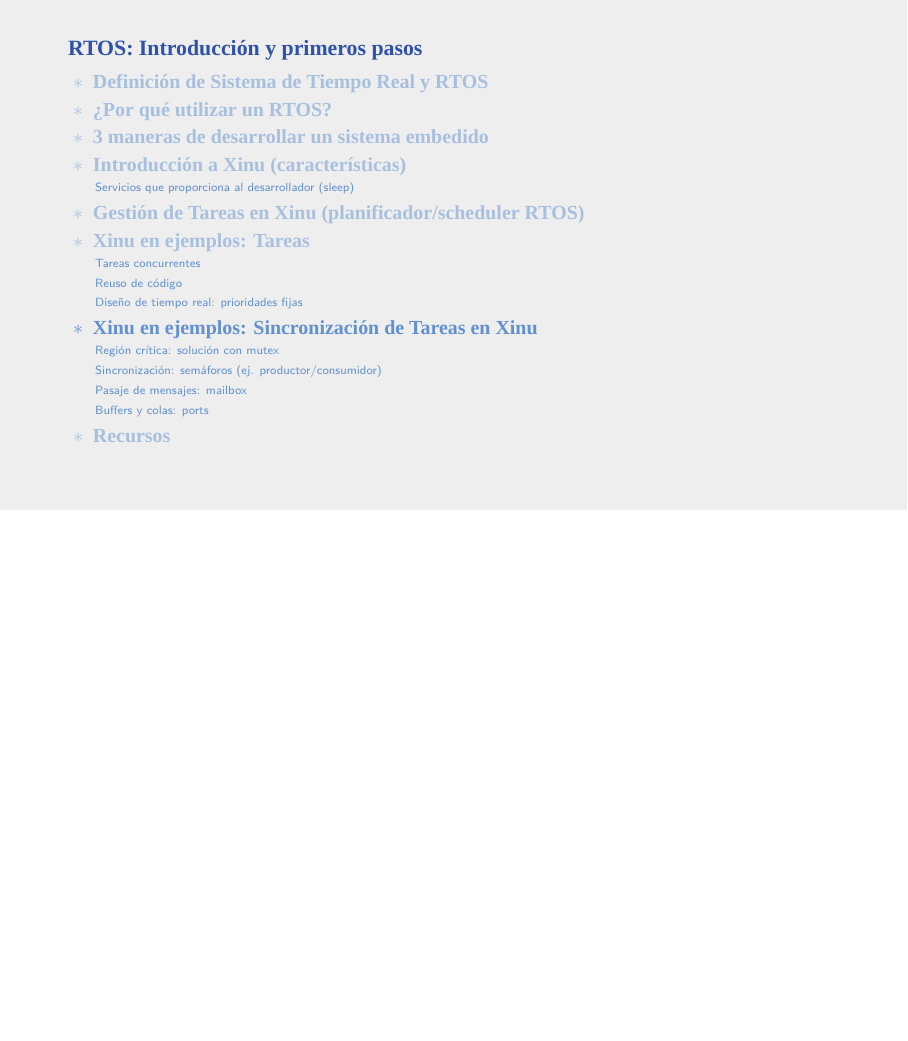
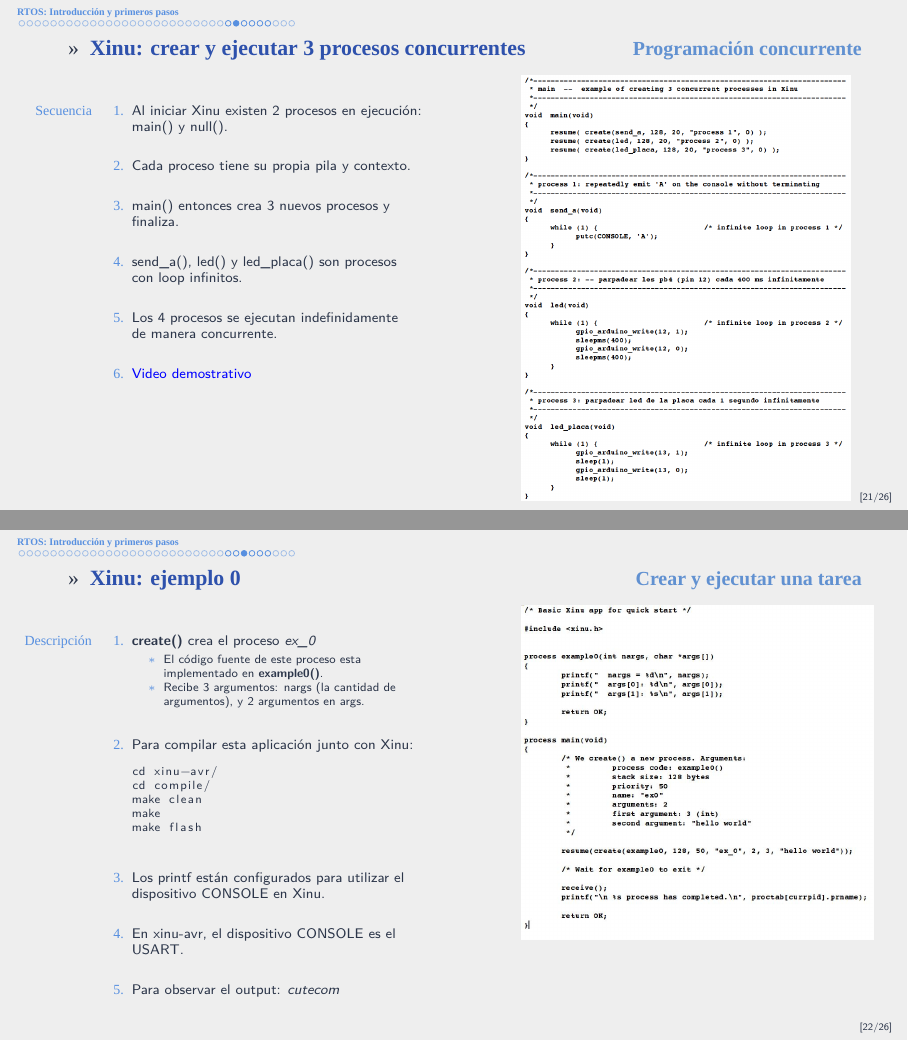
Before and after one commit to zrafa/pse, LaTeX slides (clase-rtos/clase-rtos.tex): page 29 of 31 before the commit and pages 29 and 30 of 36 after it, the two joined at a grey line, the shorter picture padded with empty space. Compiled offline with XeLaTeX; a missing font is replaced by an installed copy or a similar font.

Commit message:
xinu ejemplos

```diff
--- a/clase-rtos/clase-rtos.tex
+++ b/clase-rtos/clase-rtos.tex
@@ -876,3 +876,92 @@
 
 
 
+
+
+
+
+
+\begin{frame}[fragile]{Xinu: crear y ejecutar 3 procesos concurrentes}{Programación concurrente}
+
+    \begin{columns}[onlytextwidth,T]
+      \column{\dimexpr\linewidth-70mm-5mm}
+
+\begin{small}
+	\begin{itemize}
+\bigskip
+  \item[Secuencia]
+\begin{enumerate}
+\item Al iniciar Xinu existen 2 procesos en ejecución: main() y null().
+\bigskip
+\item Cada proceso tiene su propia pila y contexto.
+\bigskip
+\item main() entonces crea 3 nuevos procesos y finaliza.
+\bigskip
+\item send\_a(), led() y led\_placa() son procesos \\ con loop infinitos.
+\bigskip
+\item Los 4 procesos se ejecutan indefinidamente \\ de manera concurrente.
+\bigskip
+\item \textcolor{blue}{\href{https://youtu.be/Xg1l9pvxluE/}{Video demostrativo}}
+\end{enumerate}
+	\end{itemize}
+
+\end{small}
+
+      \column{60mm}
+     \includegraphics[width=58mm]{images/3tasks.png}
+
+    \end{columns}
+\end{frame}
+
+
+
+
+
+
+
+
+
+\begin{frame}[fragile]{Xinu: ejemplo 0}{Crear y ejecutar una tarea}
+
+    \begin{columns}[onlytextwidth,T]
+      \column{\dimexpr\linewidth-70mm-5mm}
+
+\begin{small}
+	\begin{itemize}
+\bigskip
+  \item[Descripción]
+\begin{enumerate}
+\item \textbf{create()} crea el proceso \textit{ex\_0}
+\begin{itemize}
+\item El código fuente de este proceso esta implementado en \textbf{example0()}.
+\item Recibe 3 argumentos: nargs (la cantidad de argumentos), y 2 argumentos en args.
+\end{itemize}
+
+\bigskip
+\item Para compilar esta aplicación junto con Xinu:
+
+\begin{lstlisting}[language=c,basicstyle=\footnotesize]
+cd xinu-avr/
+cd compile/
+make clean
+make
+make flash
+\end{lstlisting}
+\bigskip
+\item Los printf están configurados para utilizar el dispositivo CONSOLE en Xinu.
+
+\bigskip
+\item En xinu-avr, el dispositivo CONSOLE es el USART.
+
+\bigskip
+\item Para observar el output: \textit{cutecom}
+\end{enumerate}
+	\end{itemize}
+
+\end{small}
+
+      \column{60mm}
+     \includegraphics[width=62mm]{images/ejemplo0.jpg}
+
+    \end{columns}
+\end{frame}
@@ -878,0 +987 @@
+\item Para compilar esta aplicación junto con Xinu:
@@ -878,0 +1008,4 @@
+\item En xinu-avr, el dispositivo CONSOLE es el USART.
+
+\bigskip
+\item Para observar el output: \textit{cutecom}
@@ -878,0 +1048 @@
+\item Para observar el output: \textit{cutecom}
@@ -878,0 +1090 @@
+\item Para observar el output: \textit{cutecom}
```
Also changed, not shown: clase-rtos/images/3tasks.jpg (added), clase-rtos/images/3tasks.png (added), clase-rtos/images/codigo.jpg (added), clase-rtos/images/ejemplo0.jpg (added), clase-rtos/images/ejemplo1.jpg, clase-rtos/images/ejemplo2.jpg (added), clase-rtos/images/ejemplo3.jpg (added), clase-rtos/clase-rtos.tex (199 more changed lines).
